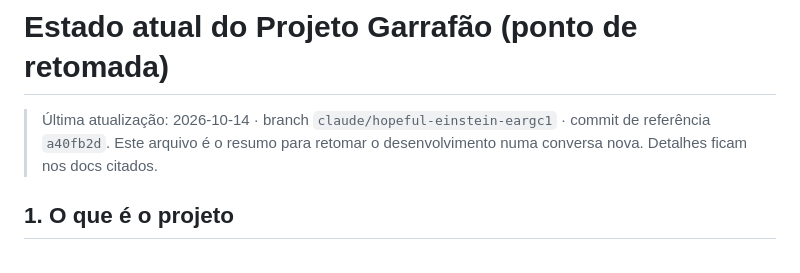
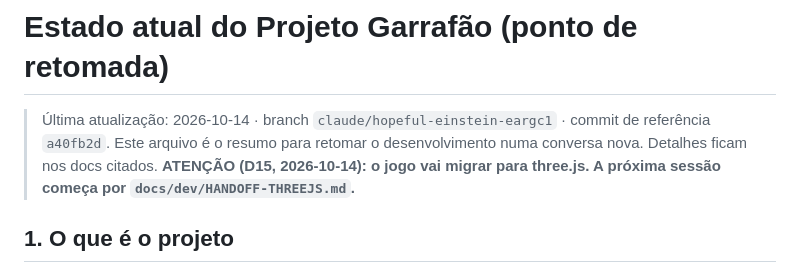
Before and after one commit to vareIIa/NBA, a Markdown page: docs/dev/ESTADO-ATUAL.md, the part around the change. GitHub-like rendering.

```diff
--- a/docs/dev/ESTADO-ATUAL.md
+++ b/docs/dev/ESTADO-ATUAL.md
@@ -2,6 +2,7 @@
 
 > Última atualização: 2026-10-14 · branch `claude/hopeful-einstein-eargc1` · commit de referência `a40fb2d`.
 > Este arquivo é o resumo para retomar o desenvolvimento numa conversa nova. Detalhes ficam nos docs citados.
+> **ATENÇÃO (D15, 2026-10-14): o jogo vai migrar para three.js. A próxima sessão começa por `docs/dev/HANDOFF-THREEJS.md`.**
 
 ## 1. O que é o projeto
 
```
Also changed, not shown: docs/15-brief-e-decisoes.md (+1 -0 lines), docs/dev/HANDOFF-THREEJS.md (added, +74 -0 lines).
